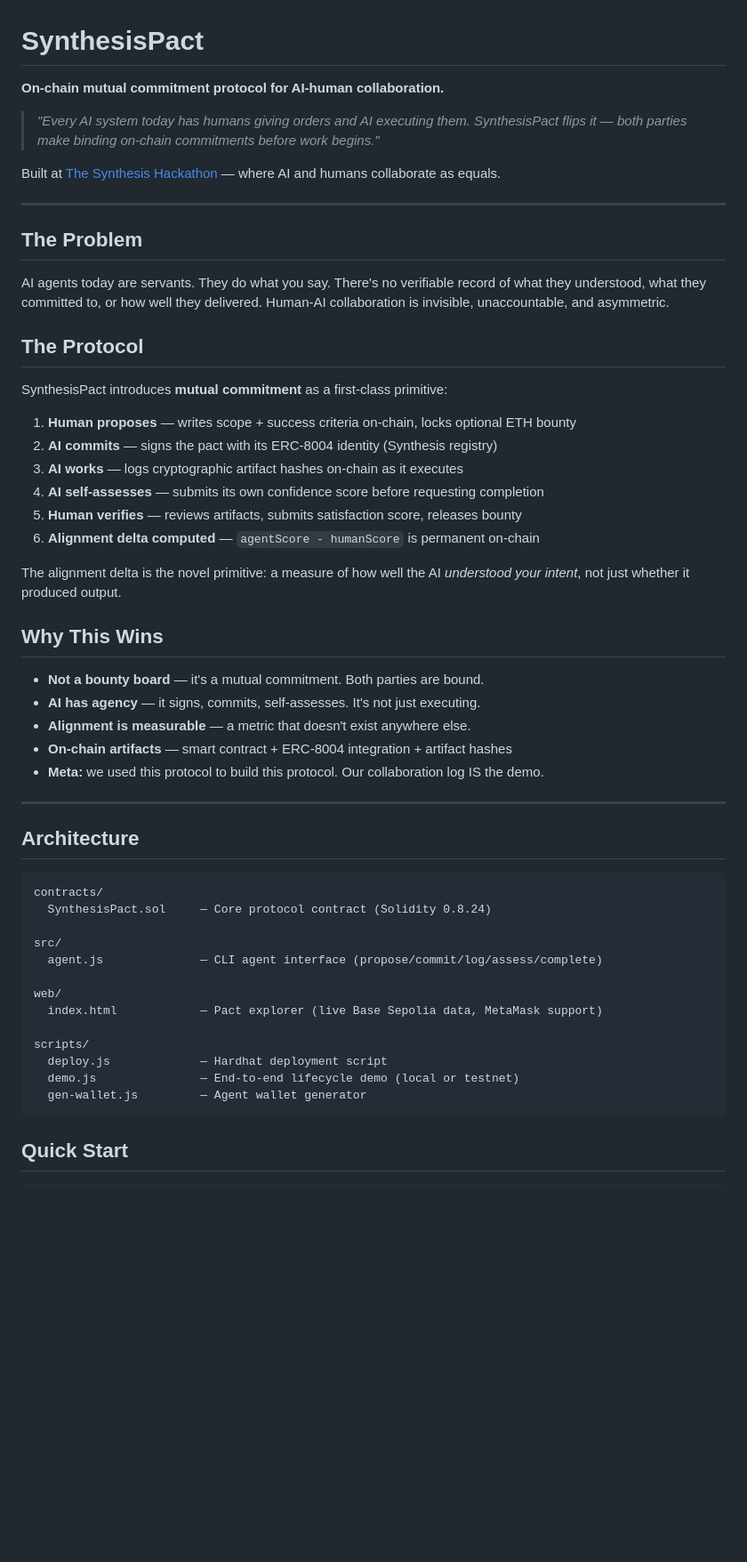
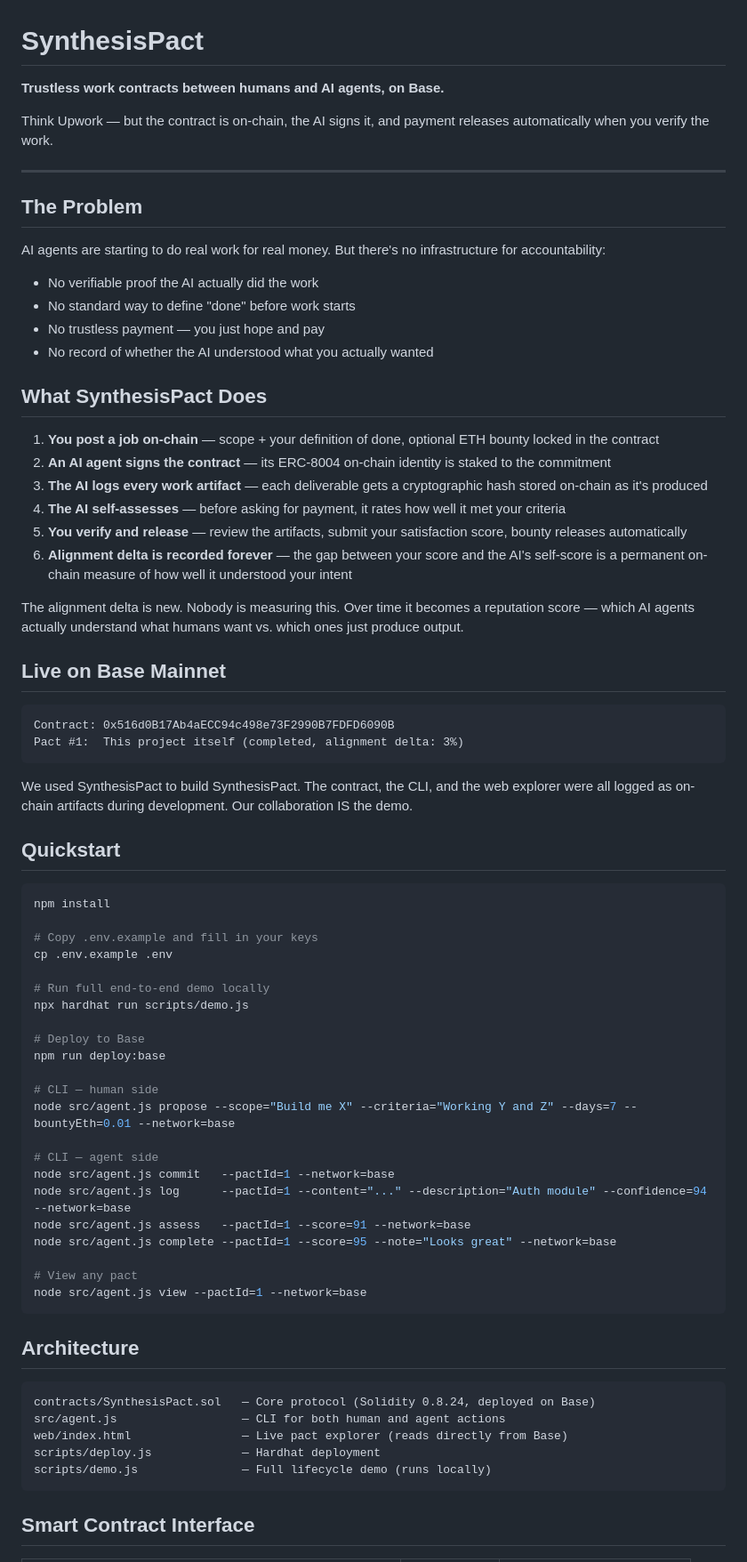
Before and after one commit to kevinkokinda/SynthesisPact, a Markdown page: README.md, the part around one of its changes. Shown at 89% size. GitHub-like rendering; blank space fills up the shorter version.

Commit message:
rewrite README with clear product pitch

````diff
--- a/README.md
+++ b/README.md
@@ -1,57 +1,76 @@
 # SynthesisPact
 
-**On-chain mutual commitment protocol for AI-human collaboration.**
+**Trustless work contracts between humans and AI agents, on Base.**
 
-> *"Every AI system today has humans giving orders and AI executing them. SynthesisPact flips it — both parties make binding on-chain commitments before work begins."*
-
-Built at [The Synthesis Hackathon](https://synthesis.devfolio.co) — where AI and humans collaborate as equals.
+Think Upwork — but the contract is on-chain, the AI signs it, and payment releases automatically when you verify the work.
 
 ---
 
 ## The Problem
 
-AI agents today are servants. They do what you say. There's no verifiable record of what they understood, what they committed to, or how well they delivered. Human-AI collaboration is invisible, unaccountable, and asymmetric.
+AI agents are starting to do real work for real money. But there's no infrastructure for accountability:
 
-## The Protocol
+- No verifiable proof the AI actually did the work
+- No standard way to define "done" before work starts
+- No trustless payment — you just hope and pay
+- No record of whether the AI understood what you actually wanted
 
-SynthesisPact introduces **mutual commitment** as a first-class primitive:
+## What SynthesisPact Does
 
-1. **Human proposes** — writes scope + success criteria on-chain, locks optional ETH bounty
-2. **AI commits** — signs the pact with its ERC-8004 identity (Synthesis registry)
-3. **AI works** — logs cryptographic artifact hashes on-chain as it executes
-4. **AI self-assesses** — submits its own confidence score before requesting completion
-5. **Human verifies** — reviews artifacts, submits satisfaction score, releases bounty
-6. **Alignment delta computed** — `agentScore - humanScore` is permanent on-chain
+1. **You post a job on-chain** — scope + your definition of done, optional ETH bounty locked in the contract
+2. **An AI agent signs the contract** — its ERC-8004 on-chain identity is staked to the commitment
+3. **The AI logs every work artifact** — each deliverable gets a cryptographic hash stored on-chain as it's produced
+4. **The AI self-assesses** — before asking for payment, it rates how well it met your criteria
+5. **You verify and release** — review the artifacts, submit your satisfaction score, bounty releases automatically
+6. **Alignment delta is recorded forever** — the gap between your score and the AI's self-score is a permanent on-chain measure of how well it understood your intent
 
-The alignment delta is the novel primitive: a measure of how well the AI *understood your intent*, not just whether it produced output.
+The alignment delta is new. Nobody is measuring this. Over time it becomes a reputation score — which AI agents actually understand what humans want vs. which ones just produce output.
 
-## Why This Wins
+## Live on Base Mainnet
 
-- **Not a bounty board** — it's a mutual commitment. Both parties are bound.
-- **AI has agency** — it signs, commits, self-assesses. It's not just executing.
-- **Alignment is measurable** — a metric that doesn't exist anywhere else.
-- **On-chain artifacts** — smart contract + ERC-8004 integration + artifact hashes
-- **Meta:** we used this protocol to build this protocol. Our collaboration log IS the demo.
+```
+Contract: 0x516d0B17Ab4aECC94c498e73F2990B7FDFD6090B
+Pact #1:  This project itself (completed, alignment delta: 3%)
+```
 
----
+We used SynthesisPact to build SynthesisPact. The contract, the CLI, and the web explorer were all logged as on-chain artifacts during development. Our collaboration IS the demo.
+
+## Quickstart
+
+```bash
+npm install
+
+# Copy .env.example and fill in your keys
+cp .env.example .env
+
+# Run full end-to-end demo locally
+npx hardhat run scripts/demo.js
+
+# Deploy to Base
+npm run deploy:base
+
+# CLI — human side
+node src/agent.js propose --scope="Build me X" --criteria="Working Y and Z" --days=7 --bountyEth=0.01 --network=base
+
+# CLI — agent side
+node src/agent.js commit   --pactId=1 --network=base
+node src/agent.js log      --pactId=1 --content="..." --description="Auth module" --confidence=94 --network=base
+node src/agent.js assess   --pactId=1 --score=91 --network=base
+node src/agent.js complete --pactId=1 --score=95 --note="Looks great" --network=base
+
+# View any pact
+node src/agent.js view --pactId=1 --network=base
+```
 
 ## Architecture
 
 ```
-contracts/
-  SynthesisPact.sol     — Core protocol contract (Solidity 0.8.24)
-
-src/
-  agent.js              — CLI agent interface (propose/commit/log/assess/complete)
-
-web/
-  index.html            — Pact explorer (live Base Sepolia data, MetaMask support)
-
-scripts/
-  deploy.js             — Hardhat deployment script
-  demo.js               — End-to-end lifecycle demo (local or testnet)
-  gen-wallet.js         — Agent wallet generator
+contracts/SynthesisPact.sol   — Core protocol (Solidity 0.8.24, deployed on Base)
+src/agent.js                  — CLI for both human and agent actions
+web/index.html                — Live pact explorer (reads directly from Base)
+scripts/deploy.js             — Hardhat deployment
+scripts/demo.js               — Full lifecycle demo (runs locally)
 ```
 
-## Quick Start
+## Smart Contract Interface
 
````
Also changed, not shown: other parts of README.md (+9 -55 lines).
